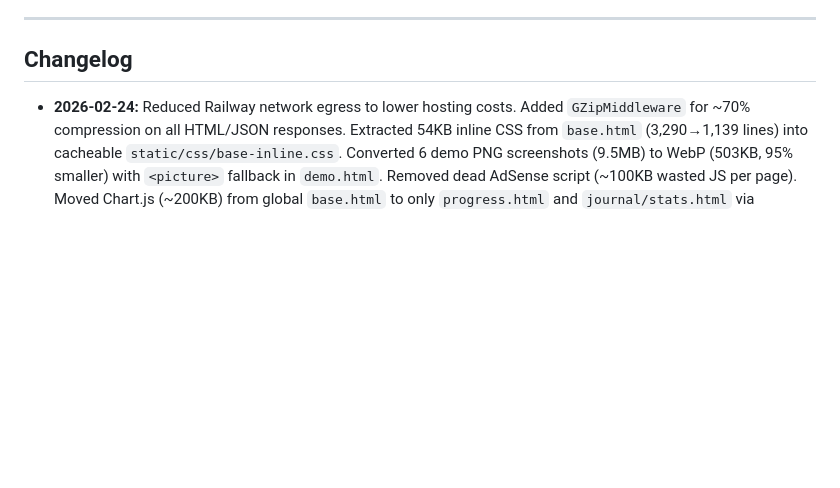
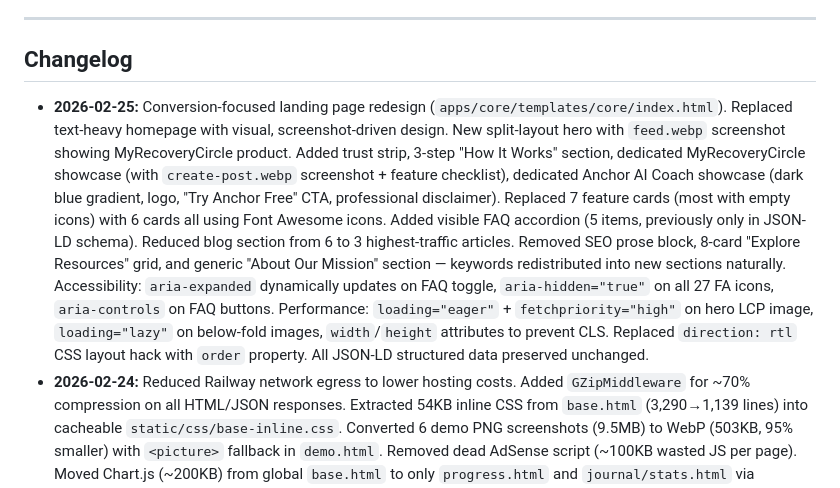
Before and after one commit to ryanpate/myrecoverypal, a Markdown page: CLAUDE.md, the part around one of its changes. Rendered like a GitHub page; blank space fills up the shorter version.

Commit message:
Update CLAUDE.md with landing page redesign changelog
Co-Authored-By: Claude Opus 4.6 <noreply@anthropic.com>

```diff
--- a/CLAUDE.md
+++ b/CLAUDE.md
@@ -903,6 +903,7 @@ Notification (group types):
 
 ## Changelog
 
+- **2026-02-25:** Conversion-focused landing page redesign (`apps/core/templates/core/index.html`). Replaced text-heavy homepage with visual, screenshot-driven design. New split-layout hero with `feed.webp` screenshot showing MyRecoveryCircle product. Added trust strip, 3-step "How It Works" section, dedicated MyRecoveryCircle showcase (with `create-post.webp` screenshot + feature checklist), dedicated Anchor AI Coach showcase (dark blue gradient, logo, "Try Anchor Free" CTA, professional disclaimer). Replaced 7 feature cards (most with empty icons) with 6 cards all using Font Awesome icons. Added visible FAQ accordion (5 items, previously only in JSON-LD schema). Reduced blog section from 6 to 3 highest-traffic articles. Removed SEO prose block, 8-card "Explore Resources" grid, and generic "About Our Mission" section — keywords redistributed into new sections naturally. Accessibility: `aria-expanded` dynamically updates on FAQ toggle, `aria-hidden="true"` on all 27 FA icons, `aria-controls` on FAQ buttons. Performance: `loading="eager"` + `fetchpriority="high"` on hero LCP image, `loading="lazy"` on below-fold images, `width`/`height` attributes to prevent CLS. Replaced `direction: rtl` CSS layout hack with `order` property. All JSON-LD structured data preserved unchanged.
 - **2026-02-24:** Reduced Railway network egress to lower hosting costs. Added `GZipMiddleware` for ~70% compression on all HTML/JSON responses. Extracted 54KB inline CSS from `base.html` (3,290→1,139 lines) into cacheable `static/css/base-inline.css`. Converted 6 demo PNG screenshots (9.5MB) to WebP (503KB, 95% smaller) with `<picture>` fallback in `demo.html`. Removed dead AdSense script (~100KB wasted JS per page). Moved Chart.js (~200KB) from global `base.html` to only `progress.html` and `journal/stats.html` via `extra_js` block. Reduced notification polling from 30s to 120s (75% fewer API requests). Moved session storage from PostgreSQL to Redis (`SESSION_ENGINE = cache`). Set `WHITENOISE_MAX_AGE = 31536000` for 1-year browser caching of static assets. Homepage HTML response now ~15KB gzipped (was 113KB+ uncompressed).
 - **2026-02-21:** Implemented all 15 code changes from 30-Day Revenue & Marketing Plan. Conversion funnel fixes: updated sitemap.xml with 7 missing URLs, registration page now mentions AI Coach + 14-day trial, removed fabricated aggregateRating from AI Coach landing page, added AI Coach promo card to social feed sidebar, added therapy cost comparison to pricing page. Email sequences: welcome day 1/3/7 emails now promote Anchor (AI Coach), new day 5 premium trial nudge email with Celery task (`send_premium_trial_nudge`, runs daily at 11 AM). AI Coach UX: progressive upgrade hints (toast after message 1, persistent banner after message 2). Blog CTAs: rewrote AI Coach CTA with crisis-moment copy, optimized BetterHelp affiliate CTA with recovery-specific angle and UTM params. AI Coach landing page: added 3-column therapy cost comparison section. Added `premium_nudge_sent` field to User model (migration 0019).
 - **2026-02-21:** Renamed AI Coach from "Pal" to "Anchor" across entire codebase. Updated 25+ references in 9 files: coach_service.py system prompt, recovery_coach.html chat UI (header, disclaimer, welcome, typing indicator, upgrade text, placeholder, toast), social_feed.html promo card, welcome emails (day 1, 3), premium trial nudge email, blog AI Coach CTA, blog affiliate CTA, homepage (FAQ schema, feature card, SEO section). Preserved "Recovery Pal" (accountability partner feature) references untouched.
```
Also changed, not shown: other parts of CLAUDE.md (+1 -1 lines).
